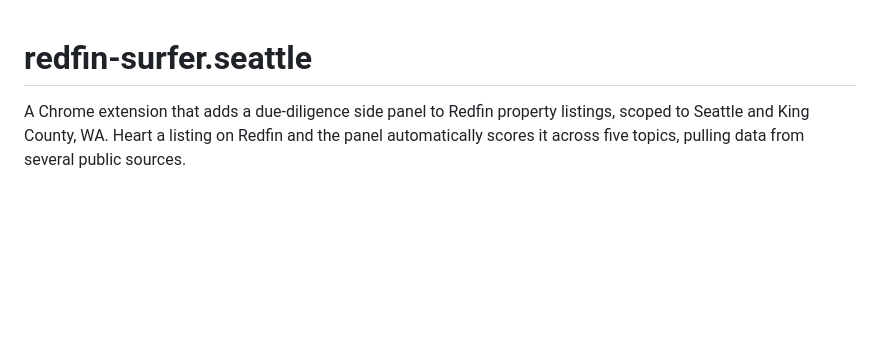
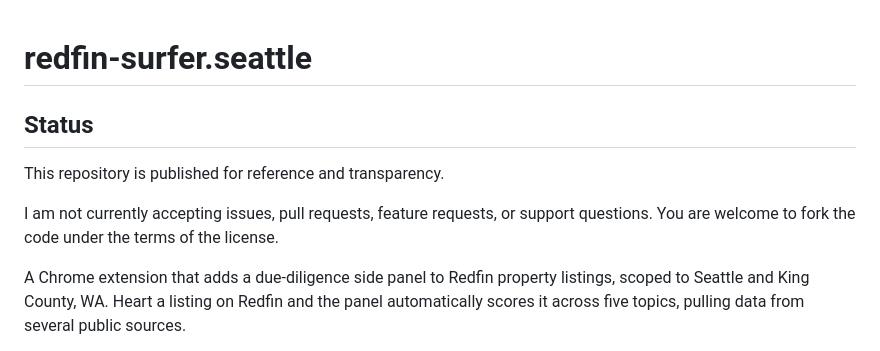
Before and after one commit to mwkorver/redfin-surfer-seattle, a Markdown page: README.md, the part around the change. Drawn GitHub-style; blank space fills up the shorter version.

Commit message:
Add Status section to README

```diff
--- a/README.md
+++ b/README.md
@@ -1,4 +1,10 @@
 # redfin-surfer.seattle
+
+## Status
+
+This repository is published for reference and transparency.
+
+I am not currently accepting issues, pull requests, feature requests, or support questions. You are welcome to fork the code under the terms of the license.
 
 A Chrome extension that adds a due-diligence side panel to Redfin property listings, scoped to Seattle and King County, WA. Heart a listing on Redfin and the panel automatically scores it across five topics, pulling data from several public sources.
 
```
